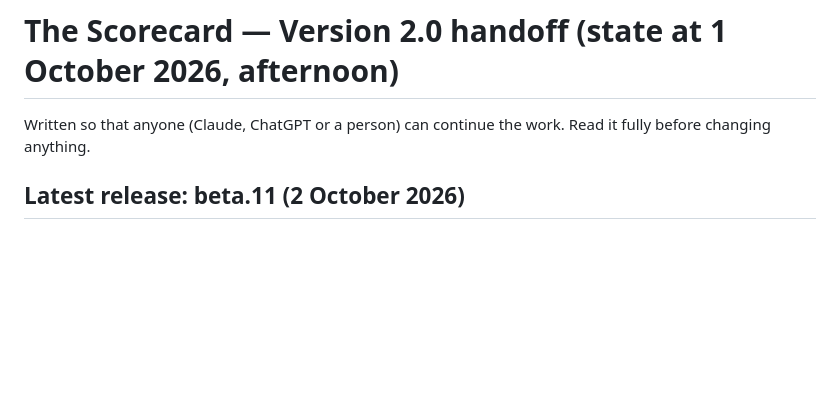
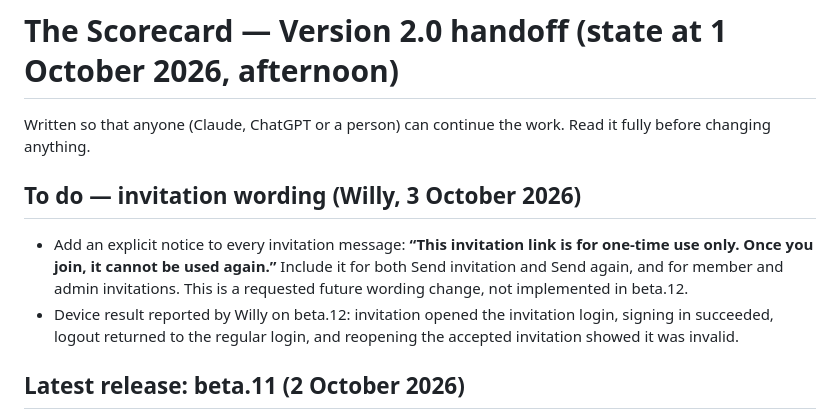
Before and after one commit to willyros01/scorecard, a Markdown page: HANDOFF-v2.md, the part around the change. Rendered like a GitHub page; blank space fills up the shorter version.

Commit message:
Record invitation one-time-use wording TODO and beta.12 device result

```diff
--- a/HANDOFF-v2.md
+++ b/HANDOFF-v2.md
@@ -1,6 +1,11 @@
 # The Scorecard — Version 2.0 handoff (state at 1 October 2026, afternoon)
 
 Written so that anyone (Claude, ChatGPT or a person) can continue the work. Read it fully before changing anything.
+
+## To do — invitation wording (Willy, 3 October 2026)
+
+- Add an explicit notice to every invitation message: **“This invitation link is for one-time use only. Once you join, it cannot be used again.”** Include it for both Send invitation and Send again, and for member and admin invitations. This is a requested future wording change, not implemented in beta.12.
+- Device result reported by Willy on beta.12: invitation opened the invitation login, signing in succeeded, logout returned to the regular login, and reopening the accepted invitation showed it was invalid.
 
 ## Latest release: beta.11 (2 October 2026)
 
```
